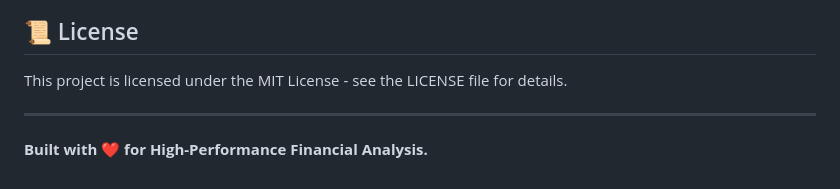
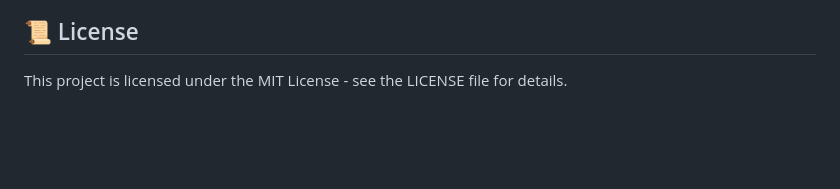
Before and after one commit to 1MeetPatel/Smart-Invoice-Analyzer-And-Categorizer, a Markdown page: README.md, the part around one of its changes. Drawn GitHub-style; blank space fills up the shorter version.

Commit message:
Refactor README for clarity and formatting

```diff
--- a/README.md
+++ b/README.md
@@ -109,6 +108,3 @@ python app.py
 
 ## 📜 License
 This project is licensed under the MIT License - see the LICENSE file for details.
-
----
-**Built with ❤️ for High-Performance Financial Analysis.**
```
Also changed, not shown: other parts of README.md (+10 -11 lines).
